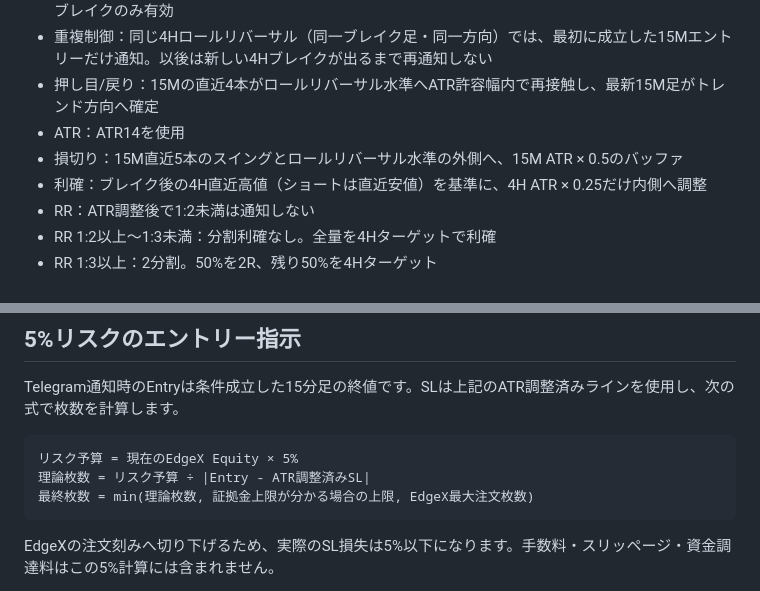
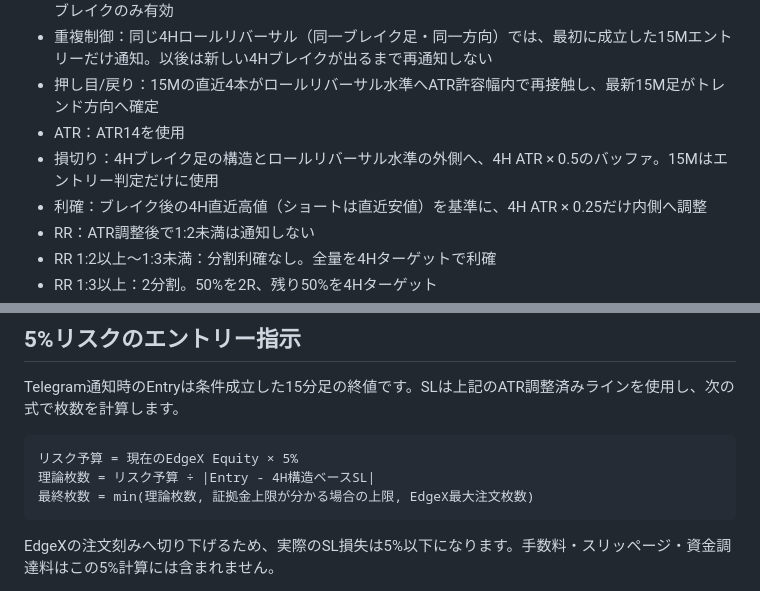
Before and after one commit to y-ai-lab/edgex-breakout-alert, a Markdown page: README.md, 2 parts joined by grey strips. GitHub-like rendering.

Commit message:
docs: define 4H-based stop and target

````diff
--- a/README.md
+++ b/README.md
@@ -21,7 +21,7 @@ EdgeXの公開WebSocketから現在取引可能な全コントラクトを取得
 - 重複制御：同じ4Hロールリバーサル（同一ブレイク足・同一方向）では、最初に成立した15Mエントリーだけ通知。以後は新しい4Hブレイクが出るまで再通知しない
 - 押し目/戻り：15Mの直近4本がロールリバーサル水準へATR許容幅内で再接触し、最新15M足がトレンド方向へ確定
 - ATR：ATR14を使用
-- 損切り：15M直近5本のスイングとロールリバーサル水準の外側へ、15M ATR × 0.5のバッファ
+- 損切り：4Hブレイク足の構造とロールリバーサル水準の外側へ、4H ATR × 0.5のバッファ。15Mはエントリー判定だけに使用
 - 利確：ブレイク後の4H直近高値（ショートは直近安値）を基準に、4H ATR × 0.25だけ内側へ調整
 - RR：ATR調整後で1:2未満は通知しない
 - RR 1:2以上〜1:3未満：分割利確なし。全量を4Hターゲットで利確
@@ -76,7 +76,7 @@ Telegram通知時のEntryは条件成立した15分足の終値です。SLは上
 
 ```text
 リスク予算 = 現在のEdgeX Equity × 5%
-理論枚数 = リスク予算 ÷ |Entry - ATR調整済みSL|
+理論枚数 = リスク予算 ÷ |Entry - 4H構造ベースSL|
 最終枚数 = min(理論枚数, 証拠金上限が分かる場合の上限, EdgeX最大注文枚数)
 ```
 
````
